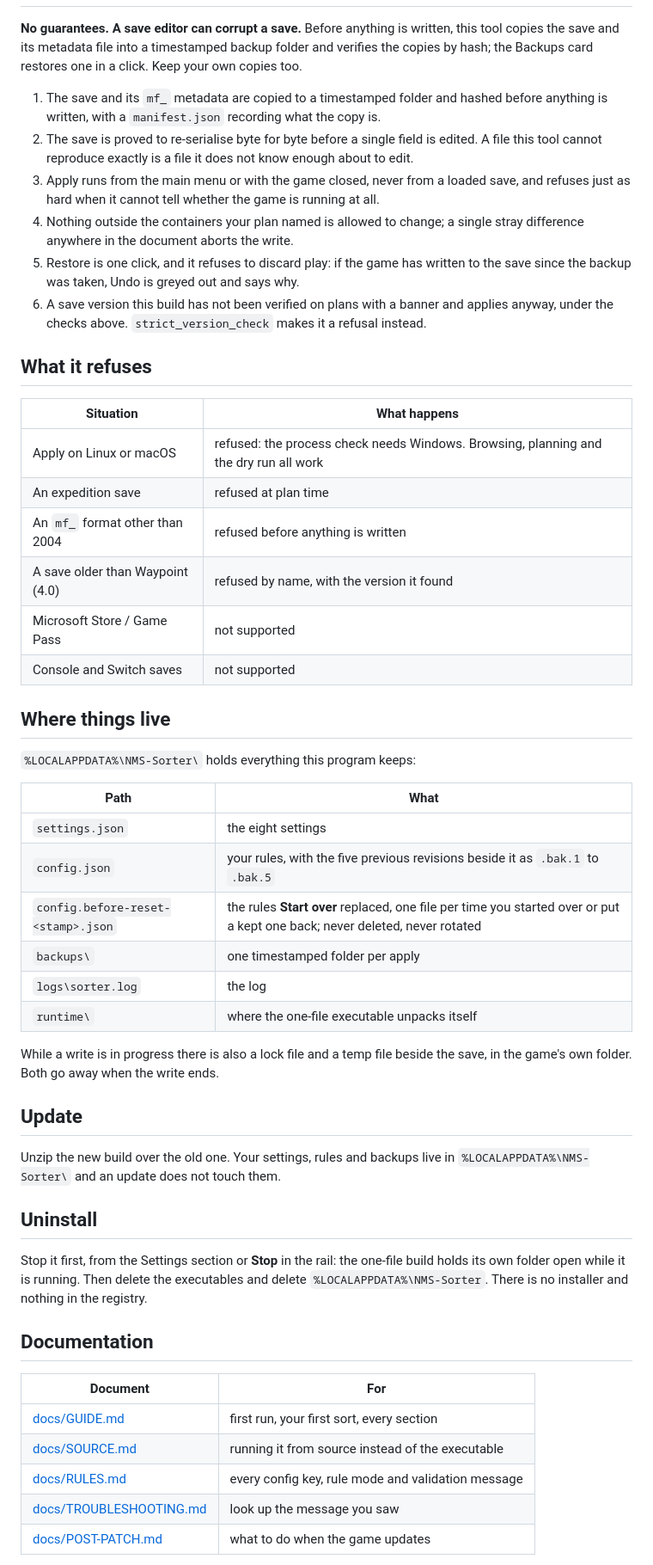
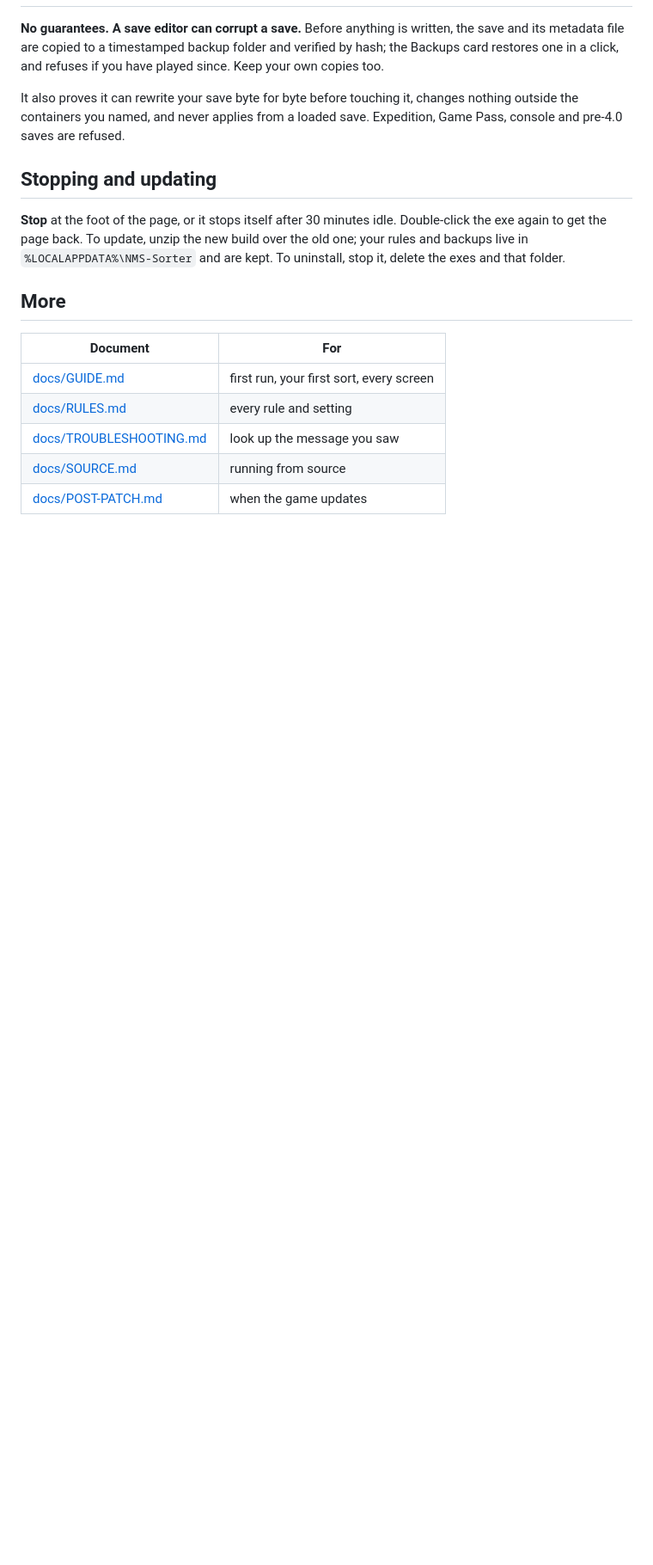
Before and after one commit to altmank/NoMansSky-Inventory-Manager-Save-Editor, a Markdown page: README.md, the part around one of its changes. Shown at 86% size. Rendered like a GitHub page; blank space fills up the shorter version.

Commit message:
README: what it does first, in a player's words
Claude-Session: https://claude.ai/code/session_01T8oXk9SnzmYBiQHDE5Fqsq

```diff
--- a/README.md
+++ b/README.md
@@ -88,73 +56,28 @@ closes itself.
 
 **No guarantees. A save editor can corrupt a save.** Before anything is
-written, this tool copies the save and its metadata file into a timestamped
-backup folder and verifies the copies by hash; the Backups card restores one in
-a click. Keep your own copies too.
+written, the save and its metadata file are copied to a timestamped backup
+folder and verified by hash; the Backups card restores one in a click, and
+refuses if you have played since. Keep your own copies too.
 
-1. The save and its `mf_` metadata are copied to a timestamped folder and
-   hashed before anything is written, with a `manifest.json` recording what the
-   copy is.
-2. The save is proved to re-serialise byte for byte before a single field is
-   edited. A file this tool cannot reproduce exactly is a file it does not know
-   enough about to edit.
-3. Apply runs from the main menu or with the game closed, never from a loaded
-   save, and refuses just as hard when it cannot tell whether the game is
-   running at all.
-4. Nothing outside the containers your plan named is allowed to change; a
-   single stray difference anywhere in the document aborts the write.
-5. Restore is one click, and it refuses to discard play: if the game has
-   written to the save since the backup was taken, Undo is greyed out and says
-   why.
-6. A save version this build has not been verified on plans with a banner and
-   applies anyway, under the checks above. `strict_version_check` makes it a
-   refusal instead.
+It also proves it can rewrite your save byte for byte before touching it,
+changes nothing outside the containers you named, and never applies from a
+loaded save. Expedition, Game Pass, console and pre-4.0 saves are refused.
 
-## What it refuses
+## Stopping and updating
 
-| Situation | What happens |
-|---|---|
-| Apply on Linux or macOS | refused: the process check needs Windows. Browsing, planning and the dry run all work |
-| An expedition save | refused at plan time |
-| An `mf_` format other than 2004 | refused before anything is written |
-| A save older than Waypoint (4.0) | refused by name, with the version it found |
-| Microsoft Store / Game Pass | not supported |
-| Console and Switch saves | not supported |
+**Stop** at the foot of the page, or it stops itself after 30 minutes idle.
+Double-click the exe again to get the page back. To update, unzip the new
+build over the old one; your rules and backups live in
+`%LOCALAPPDATA%\NMS-Sorter` and are kept. To uninstall, stop it, delete the
+exes and that folder.
 
-## Where things live
-
-`%LOCALAPPDATA%\NMS-Sorter\` holds everything this program keeps:
-
-| Path | What |
-|---|---|
-| `settings.json` | the eight settings |
-| `config.json` | your rules, with the five previous revisions beside it as `.bak.1` to `.bak.5` |
-| `config.before-reset-<stamp>.json` | the rules **Start over** replaced, one file per time you started over or put a kept one back; never deleted, never rotated |
-| `backups\` | one timestamped folder per apply |
-| `logs\sorter.log` | the log |
-| `runtime\` | where the one-file executable unpacks itself |
-
-While a write is in progress there is also a lock file and a temp file beside
-the save, in the game's own folder. Both go away when the write ends.
-
-## Update
-
-Unzip the new build over the old one. Your settings, rules and backups live in
-`%LOCALAPPDATA%\NMS-Sorter\` and an update does not touch them.
-
-## Uninstall
-
-Stop it first, from the Settings section or **Stop** in the rail: the one-file
-build holds its own folder open while it is running. Then delete the
-executables and delete `%LOCALAPPDATA%\NMS-Sorter`. There is no installer and
-nothing in the registry.
-
-## Documentation
+## More
 
 | Document | For |
 |---|---|
-| [docs/GUIDE.md](docs/GUIDE.md) | first run, your first sort, every section |
-| [docs/SOURCE.md](docs/SOURCE.md) | running it from source instead of the executable |
-| [docs/RULES.md](docs/RULES.md) | every config key, rule mode and validation message |
+| [docs/GUIDE.md](docs/GUIDE.md) | first run, your first sort, every screen |
+| [docs/RULES.md](docs/RULES.md) | every rule and setting |
 | [docs/TROUBLESHOOTING.md](docs/TROUBLESHOOTING.md) | look up the message you saw |
-| [docs/POST-PATCH.md](docs/POST-PATCH.md) | what to do when the game updates |
+| [docs/SOURCE.md](docs/SOURCE.md) | running from source |
+| [docs/POST-PATCH.md](docs/POST-PATCH.md) | when the game updates |
 
```
Also changed, not shown: other parts of README.md (+44 -81 lines).
